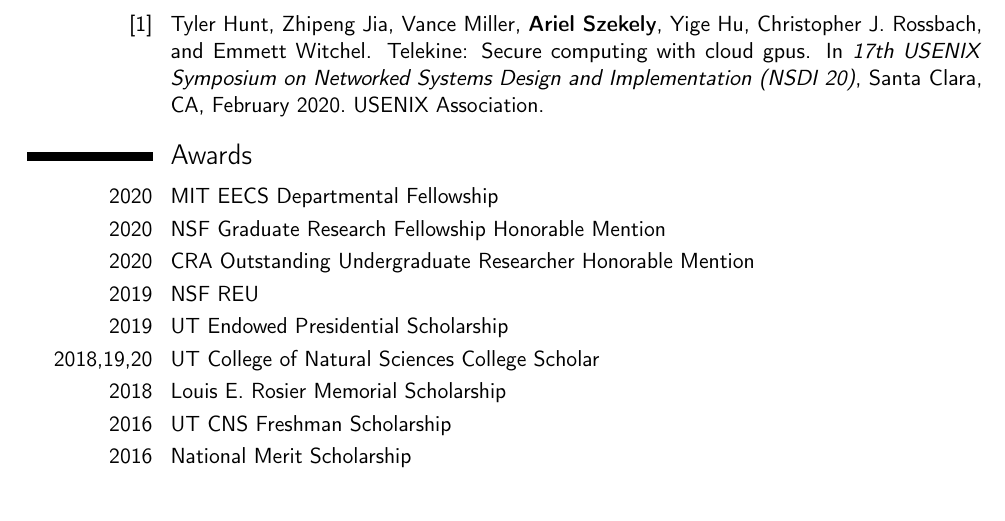
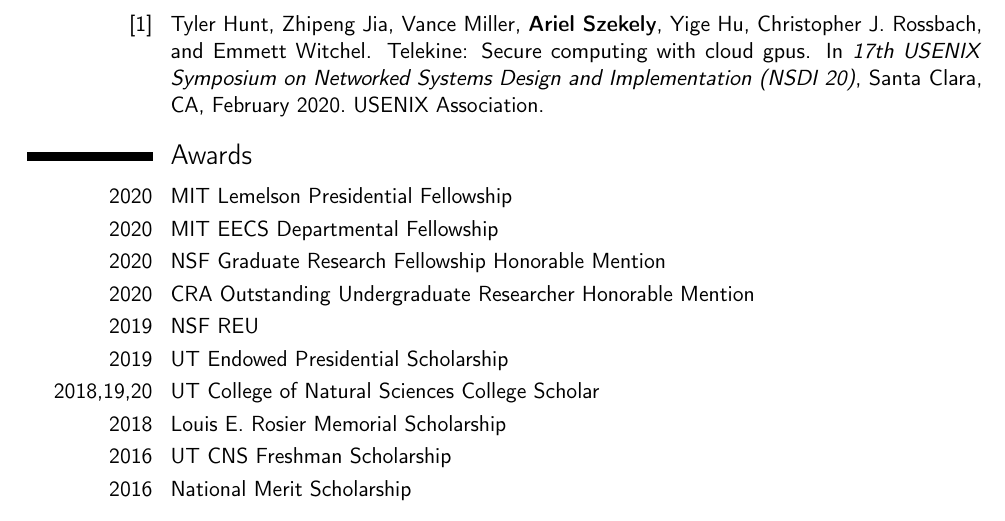
Before and after one commit to ArielSzekely/cv, a LaTeX CV (main.tex): part of page 1 of 2, cut so that both start at the same text. Compiled offline with pdfLaTeX.

Commit message:
Added MIT Presidential Scholarship

```diff
--- a/main.tex
+++ b/main.tex
@@ -89,6 +89,7 @@
 
 \section{Awards}
 
+\cvitem{2020}{MIT Lemelson Presidential Fellowship}
 \cvitem{2020}{MIT EECS Departmental Fellowship}
 \cvitem{2020}{NSF Graduate Research Fellowship Honorable Mention}
 \cvitem{2020}{CRA Outstanding Undergraduate Researcher Honorable Mention}
```
Also changed, not shown: arielszekely-cv.pdf, main.pdf.
